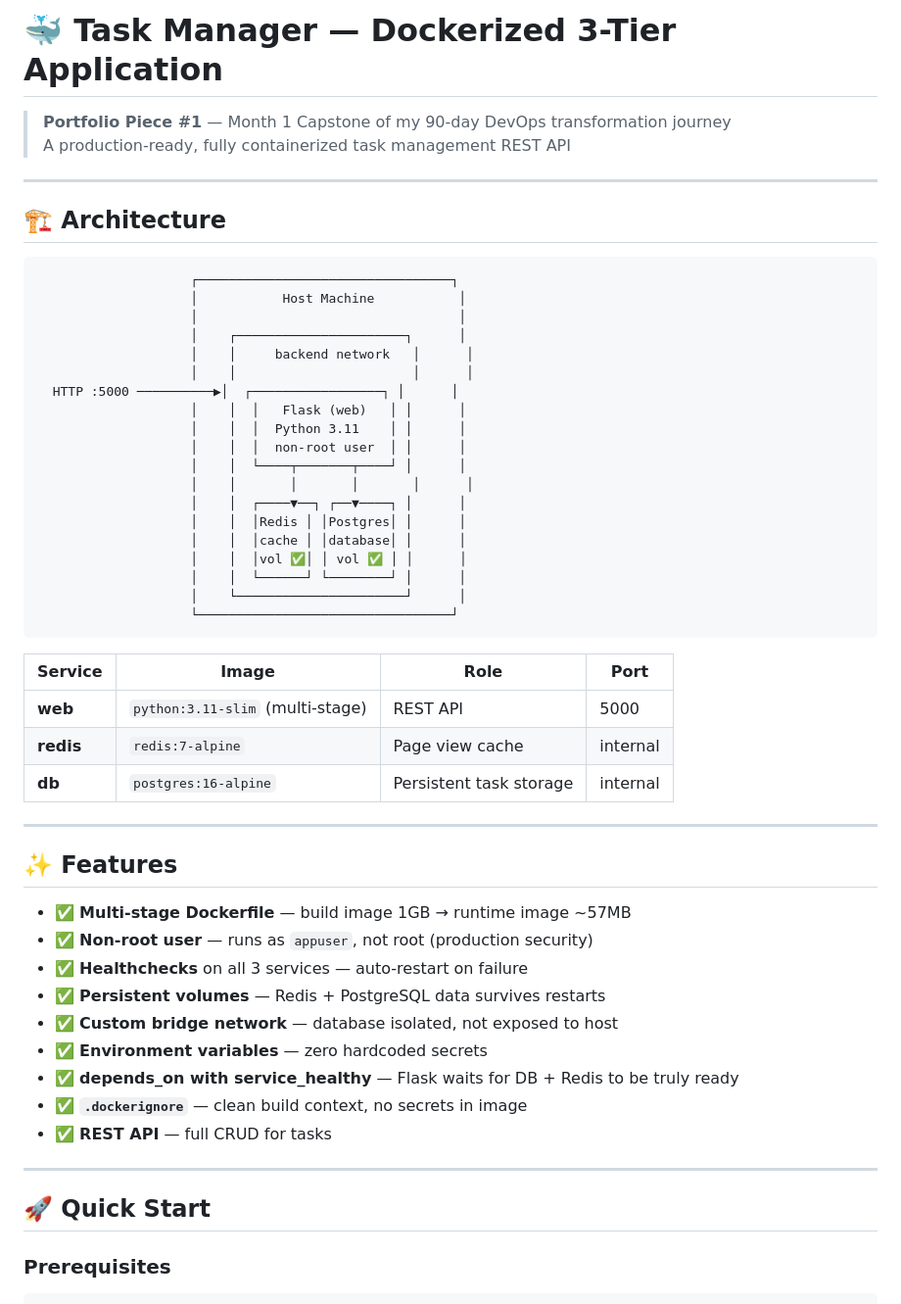
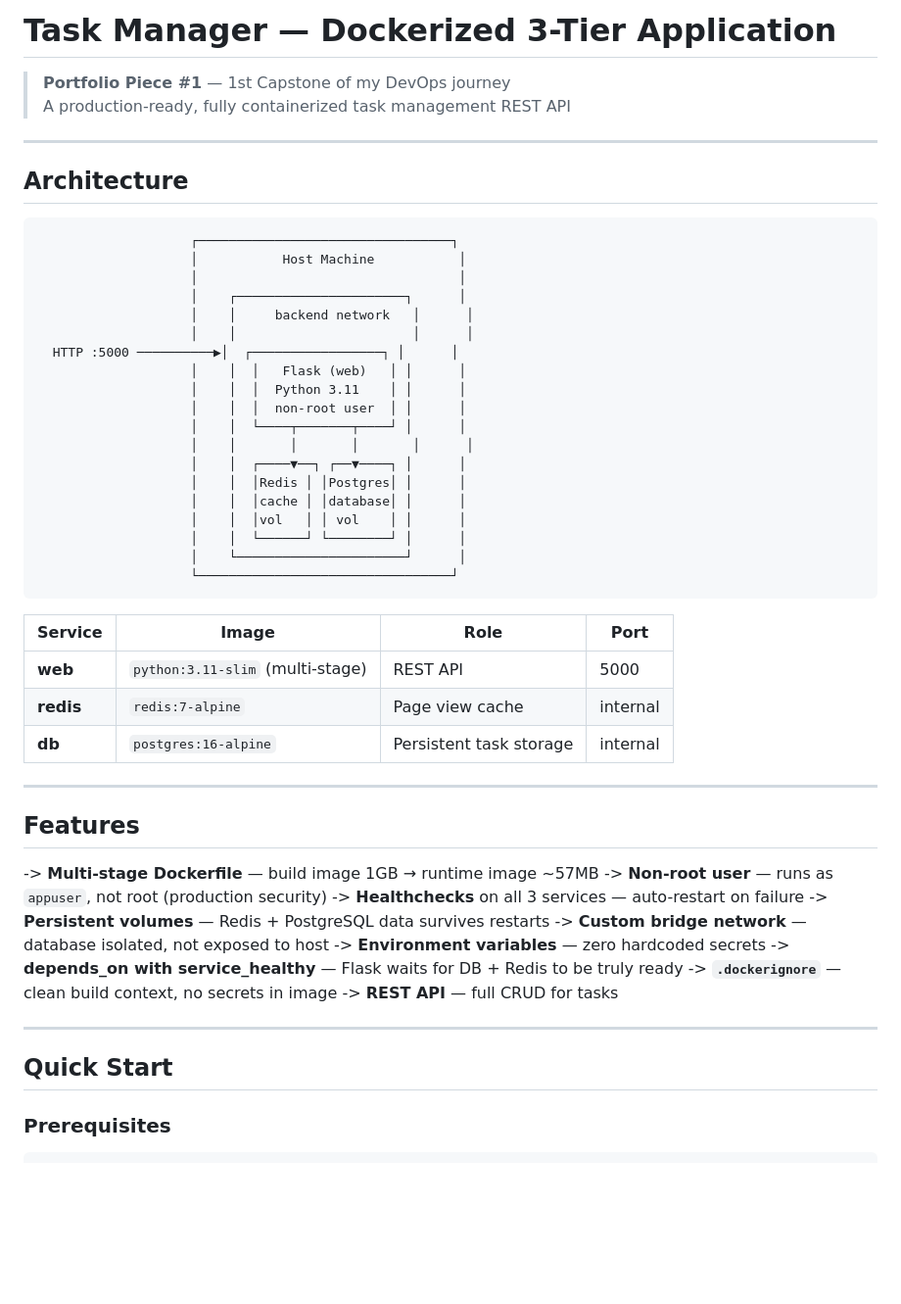
Before and after one commit to rulesmaaz-spec/devops-journey, a Markdown page: day30/README.md, the part around one of its changes. Shown at 98% size. GitHub-like rendering; blank space fills up the shorter version.

Commit message:
Revise README for clarity and updated project details

````diff
--- a/day30/README.md
+++ b/day30/README.md
@@ -1,11 +1,11 @@
-# 🐳 Task Manager — Dockerized 3-Tier Application
+#  Task Manager — Dockerized 3-Tier Application
 
-> **Portfolio Piece #1** — Month 1 Capstone of my 90-day DevOps transformation journey
+> **Portfolio Piece #1** — 1st Capstone of my DevOps  journey
 > A production-ready, fully containerized task management REST API
 
 ---
 
-## 🏗️ Architecture
+##  Architecture
 
 ```
                     ┌─────────────────────────────────┐
@@ -23,35 +23,35 @@
                     │    │  ┌────▼──┐ ┌──▼────┐ │      │
                     │    │  │Redis │ │Postgres│ │      │
                     │    │  │cache │ │database│ │      │
-                    │    │  │vol ✅│ │ vol ✅ │ │      │
+                    │    │  │vol   │ │ vol    │ │      │
                     │    │  └──────┘ └────────┘ │      │
                     │    └──────────────────────┘      │
                     └─────────────────────────────────┘
 ```
 
-| Service | Image | Role | Port |
-|---------|-------|------|------|
-| **web** | `python:3.11-slim` (multi-stage) | REST API | 5000 |
-| **redis** | `redis:7-alpine` | Page view cache | internal |
-| **db** | `postgres:16-alpine` | Persistent task storage | internal |
+| Service   | Image                            | Role                   | Port      |
+|-----------|----------------------------------|------------------------|-----------|
+| **web**   | `python:3.11-slim` (multi-stage) | REST API                | 5000     |
+| **redis** | `redis:7-alpine`                 | Page view cache         | internal |
+| **db**    | `postgres:16-alpine`             | Persistent task storage | internal |
 
 ---
 
-## ✨ Features
+##  Features
 
-- ✅ **Multi-stage Dockerfile** — build image 1GB → runtime image ~57MB
-- ✅ **Non-root user** — runs as `appuser`, not root (production security)
-- ✅ **Healthchecks** on all 3 services — auto-restart on failure
-- ✅ **Persistent volumes** — Redis + PostgreSQL data survives restarts
-- ✅ **Custom bridge network** — database isolated, not exposed to host
-- ✅ **Environment variables** — zero hardcoded secrets
-- ✅ **depends_on with service_healthy** — Flask waits for DB + Redis to be truly ready
-- ✅ **`.dockerignore`** — clean build context, no secrets in image
-- ✅ **REST API** — full CRUD for tasks
+-> **Multi-stage Dockerfile** — build image 1GB → runtime image ~57MB
+-> **Non-root user** — runs as `appuser`, not root (production security)
+-> **Healthchecks** on all 3 services — auto-restart on failure
+-> **Persistent volumes** — Redis + PostgreSQL data survives restarts
+-> **Custom bridge network** — database isolated, not exposed to host
+-> **Environment variables** — zero hardcoded secrets
+-> **depends_on with service_healthy** — Flask waits for DB + Redis to be truly ready
+-> **`.dockerignore`** — clean build context, no secrets in image
+-> **REST API** — full CRUD for tasks
 
 ---
 
-## 🚀 Quick Start
+##  Quick Start
 
 ### Prerequisites
 
````
Also changed, not shown: other parts of day30/README.md (+16 -22 lines).
